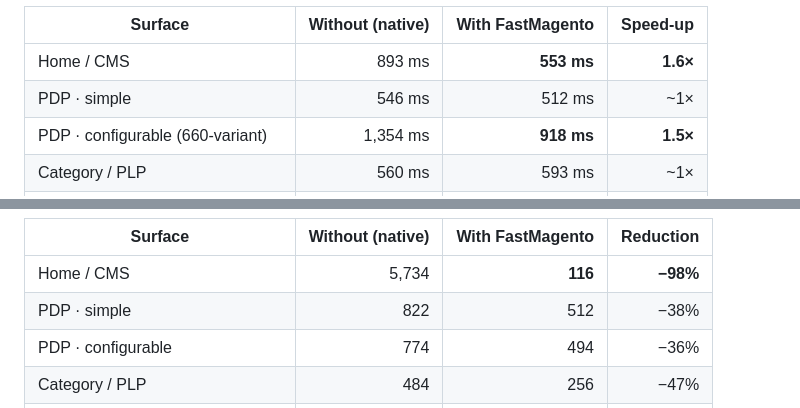
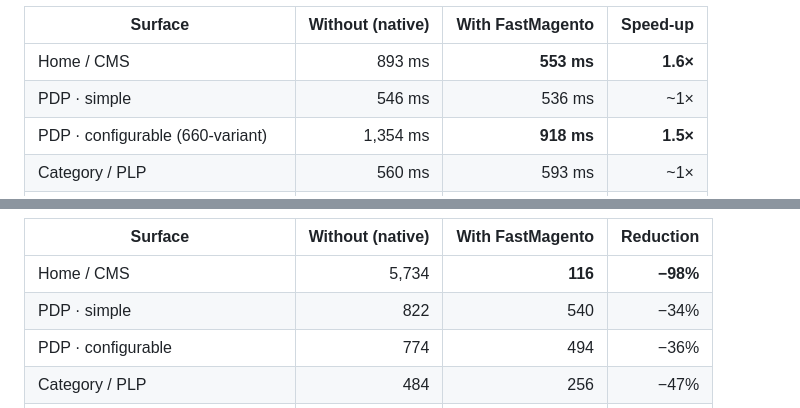
Before and after one commit to 5mehulhelp5/FastMagento, a Markdown page: README.md, 2 parts joined by grey strips. Rendered like a GitHub page.

Commit message:
README: fix PDP-simple benchmark row (536 ms / 540 SQL, matches the apples-to-apples run)

```diff
--- a/README.md
+++ b/README.md
@@ -148,7 +148,7 @@ query reductions but feels less wall-clock benefit (see the note under Benchmark
 | Surface | Without (native) | With FastMagento | Speed-up |
 |---|---:|---:|---:|
 | Home / CMS | 893 ms | **553 ms** | **1.6×** |
-| PDP · simple | 546 ms | 512 ms | ~1× |
+| PDP · simple | 546 ms | 536 ms | ~1× |
 | PDP · configurable (660-variant) | 1,354 ms | **918 ms** | **1.5×** |
 | Category / PLP | 560 ms | 593 ms | ~1× |
 | Search results (SERP) | 1,720 ms | **714 ms** | **2.4×** |
@@ -160,7 +160,7 @@ query reductions but feels less wall-clock benefit (see the note under Benchmark
 | Surface | Without (native) | With FastMagento | Reduction |
 |---|---:|---:|---:|
 | Home / CMS | 5,734 | **116** | **−98%** |
-| PDP · simple | 822 | 512 | −38% |
+| PDP · simple | 822 | 540 | −34% |
 | PDP · configurable | 774 | 494 | −36% |
 | Category / PLP | 484 | 256 | −47% |
 | Search results | 610 | **48** | **−92%** |
```
